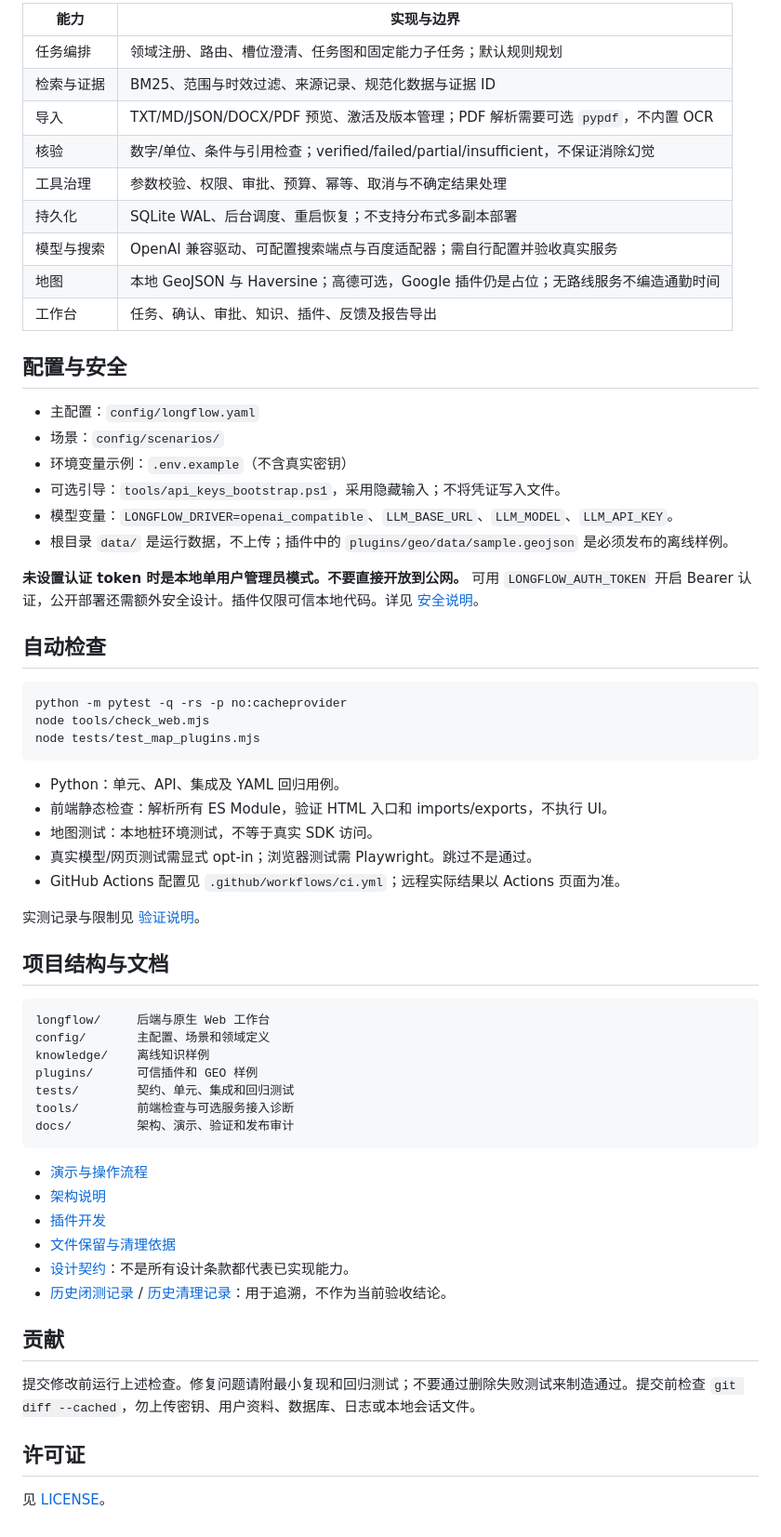
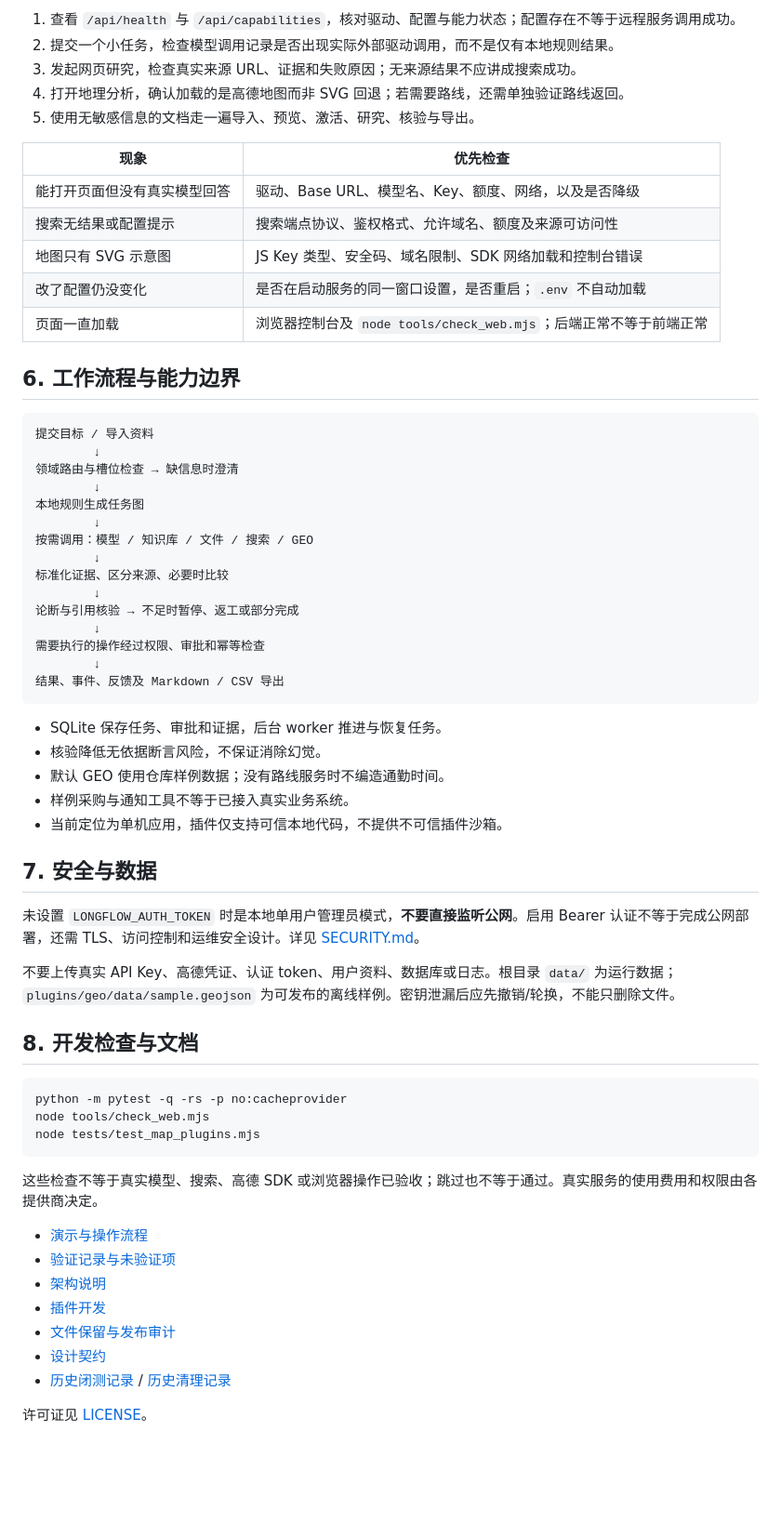
Before and after one commit to WangChaohong04/ai-longflow-workbench, a Markdown page: README.md, the part around one of its changes. Shown at 93% size. Drawn GitHub-style; blank space fills up the shorter version.

````diff
--- a/README.md
+++ b/README.md
@@ -80,66 +153,66 @@ python -m longflow.cli serve
 
-| 能力 | 实现与边界 |
+1. 查看 `/api/health` 与 `/api/capabilities`，核对驱动、配置与能力状态；配置存在不等于远程服务调用成功。
+2. 提交一个小任务，检查模型调用记录是否出现实际外部驱动调用，而不是仅有本地规则结果。
+3. 发起网页研究，检查真实来源 URL、证据和失败原因；无来源结果不应讲成搜索成功。
+4. 打开地理分析，确认加载的是高德地图而非 SVG 回退；若需要路线，还需单独验证路线返回。
+5. 使用无敏感信息的文档走一遍导入、预览、激活、研究、核验与导出。
+
+| 现象 | 优先检查 |
 | --- | --- |
-| 任务编排 | 领域注册、路由、槽位澄清、任务图和固定能力子任务；默认规则规划 |
-| 检索与证据 | BM25、范围与时效过滤、来源记录、规范化数据与证据 ID |
-| 导入 | TXT/MD/JSON/DOCX/PDF 预览、激活及版本管理；PDF 解析需要可选 `pypdf`，不内置 OCR |
-| 核验 | 数字/单位、条件与引用检查；verified/failed/partial/insufficient，不保证消除幻觉 |
-| 工具治理 | 参数校验、权限、审批、预算、幂等、取消与不确定结果处理 |
-| 持久化 | SQLite WAL、后台调度、重启恢复；不支持分布式多副本部署 |
-| 模型与搜索 | OpenAI 兼容驱动、可配置搜索端点与百度适配器；需自行配置并验收真实服务 |
-| 地图 | 本地 GeoJSON 与 Haversine；高德可选，Google 插件仍是占位；无路线服务不编造通勤时间 |
-| 工作台 | 任务、确认、审批、知识、插件、反馈及报告导出 |
+| 能打开页面但没有真实模型回答 | 驱动、Base URL、模型名、Key、额度、网络，以及是否降级 |
+| 搜索无结果或配置提示 | 搜索端点协议、鉴权格式、允许域名、额度及来源可访问性 |
+| 地图只有 SVG 示意图 | JS Key 类型、安全码、域名限制、SDK 网络加载和控制台错误 |
+| 改了配置仍没变化 | 是否在启动服务的同一窗口设置，是否重启；`.env` 不自动加载 |
+| 页面一直加载 | 浏览器控制台及 `node tools/check_web.mjs`；后端正常不等于前端正常 |
 
-## 配置与安全
+## 6. 工作流程与能力边界
 
-- 主配置：`config/longflow.yaml`
-- 场景：`config/scenarios/`
-- 环境变量示例：`.env.example`（不含真实密钥）
-- 可选引导：`tools/api_keys_bootstrap.ps1`，采用隐藏输入；不将凭证写入文件。
-- 模型变量：`LONGFLOW_DRIVER=openai_compatible`、`LLM_BASE_URL`、`LLM_MODEL`、`LLM_API_KEY`。
-- 根目录 `data/` 是运行数据，不上传；插件中的 `plugins/geo/data/sample.geojson` 是必须发布的离线样例。
+```text
+提交目标 / 导入资料
+        ↓
+领域路由与槽位检查 → 缺信息时澄清
+        ↓
+本地规则生成任务图
+        ↓
+按需调用：模型 / 知识库 / 文件 / 搜索 / GEO
+        ↓
+标准化证据、区分来源、必要时比较
+        ↓
+论断与引用核验 → 不足时暂停、返工或部分完成
+        ↓
+需要执行的操作经过权限、审批和幂等检查
+        ↓
+结果、事件、反馈及 Markdown / CSV 导出
+```
 
-**未设置认证 token 时是本地单用户管理员模式。不要直接开放到公网。** 可用 `LONGFLOW_AUTH_TOKEN` 开启 Bearer 认证，公开部署还需额外安全设计。插件仅限可信本地代码。详见 [安全说明](SECURITY.md)。
+- SQLite 保存任务、审批和证据，后台 worker 推进与恢复任务。
+- 核验降低无依据断言风险，不保证消除幻觉。
+- 默认 GEO 使用仓库样例数据；没有路线服务时不编造通勤时间。
+- 样例采购与通知工具不等于已接入真实业务系统。
+- 当前定位为单机应用，插件仅支持可信本地代码，不提供不可信插件沙箱。
 
-## 自动检查
+## 7. 安全与数据
 
-```bash
+未设置 `LONGFLOW_AUTH_TOKEN` 时是本地单用户管理员模式，**不要直接监听公网**。启用 Bearer 认证不等于完成公网部署，还需 TLS、访问控制和运维安全设计。详见 [SECURITY.md](SECURITY.md)。
+
+不要上传真实 API Key、高德凭证、认证 token、用户资料、数据库或日志。根目录 `data/` 为运行数据；`plugins/geo/data/sample.geojson` 为可发布的离线样例。密钥泄漏后应先撤销/轮换，不能只删除文件。
+
+## 8. 开发检查与文档
+
+```powershell
 python -m pytest -q -rs -p no:cacheprovider
 node tools/check_web.mjs
 node tests/test_map_plugins.mjs
 ```
 
-- Python：单元、API、集成及 YAML 回归用例。
-- 前端静态检查：解析所有 ES Module，验证 HTML 入口和 imports/exports，不执行 UI。
-- 地图测试：本地桩环境测试，不等于真实 SDK 访问。
-- 真实模型/网页测试需显式 opt-in；浏览器测试需 Playwright。跳过不是通过。
-- GitHub Actions 配置见 `.github/workflows/ci.yml`；远程实际结果以 Actions 页面为准。
-
-实测记录与限制见 [验证说明](docs/VERIFICATION.md)。
-
-## 项目结构与文档
-
-```text
-longflow/     后端与原生 Web 工作台
-config/       主配置、场景和领域定义
-knowledge/    离线知识样例
-plugins/      可信插件和 GEO 样例
-tests/        契约、单元、集成和回归测试
-tools/        前端检查与可选服务接入诊断
-docs/         架构、演示、验证和发布审计
-```
+这些检查不等于真实模型、搜索、高德 SDK 或浏览器操作已验收；跳过也不等于通过。真实服务的使用费用和权限由各提供商决定。
 
 - [演示与操作流程](docs/DEMO.md)
+- [验证记录与未验证项](docs/VERIFICATION.md)
 - [架构说明](docs/ARCHITECTURE.md)
 - [插件开发](docs/PLUGINS.md)
-- [文件保留与清理依据](docs/REPOSITORY_AUDIT.md)
-- [设计契约](SPEC.md)：不是所有设计条款都代表已实现能力。
-- [历史闭测记录](docs/CLOSED_BETA.md) / [历史清理记录](docs/ROUND4_BASELINE_CLEANUP.md)：用于追溯，不作为当前验收结论。
+- [文件保留与发布审计](docs/REPOSITORY_AUDIT.md)
+- [设计契约](SPEC.md)
+- [历史闭测记录](docs/CLOSED_BETA.md) / [历史清理记录](docs/ROUND4_BASELINE_CLEANUP.md)
 
-## 贡献
-
-提交修改前运行上述检查。修复问题请附最小复现和回归测试；不要通过删除失败测试来制造通过。提交前检查 `git diff --cached`，勿上传密钥、用户资料、数据库、日志或本地会话文件。
-
-## 许可证
-
-见 [LICENSE](LICENSE)。
+许可证见 [LICENSE](LICENSE)。
````
Also changed, not shown: other parts of README.md (+121 -48 lines).
